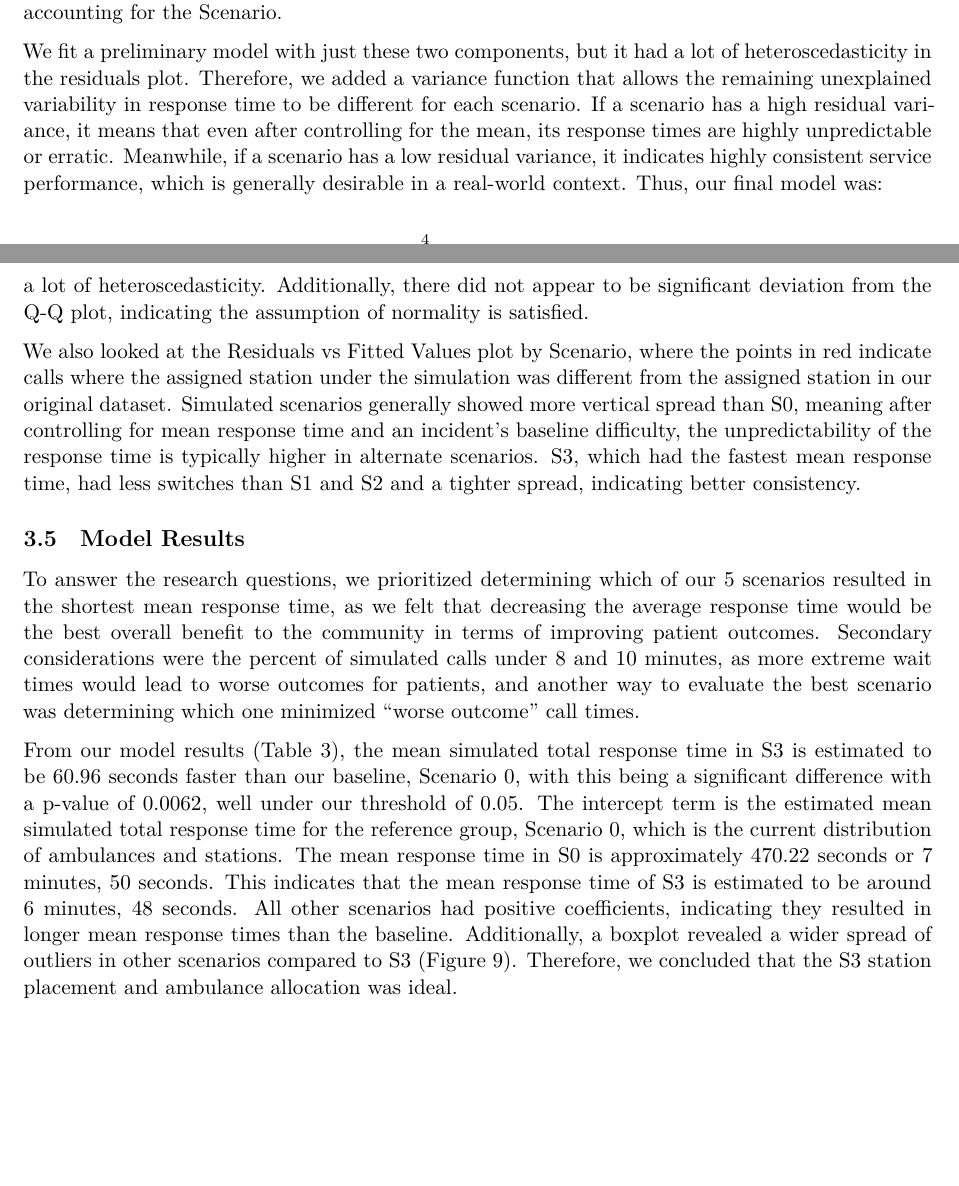
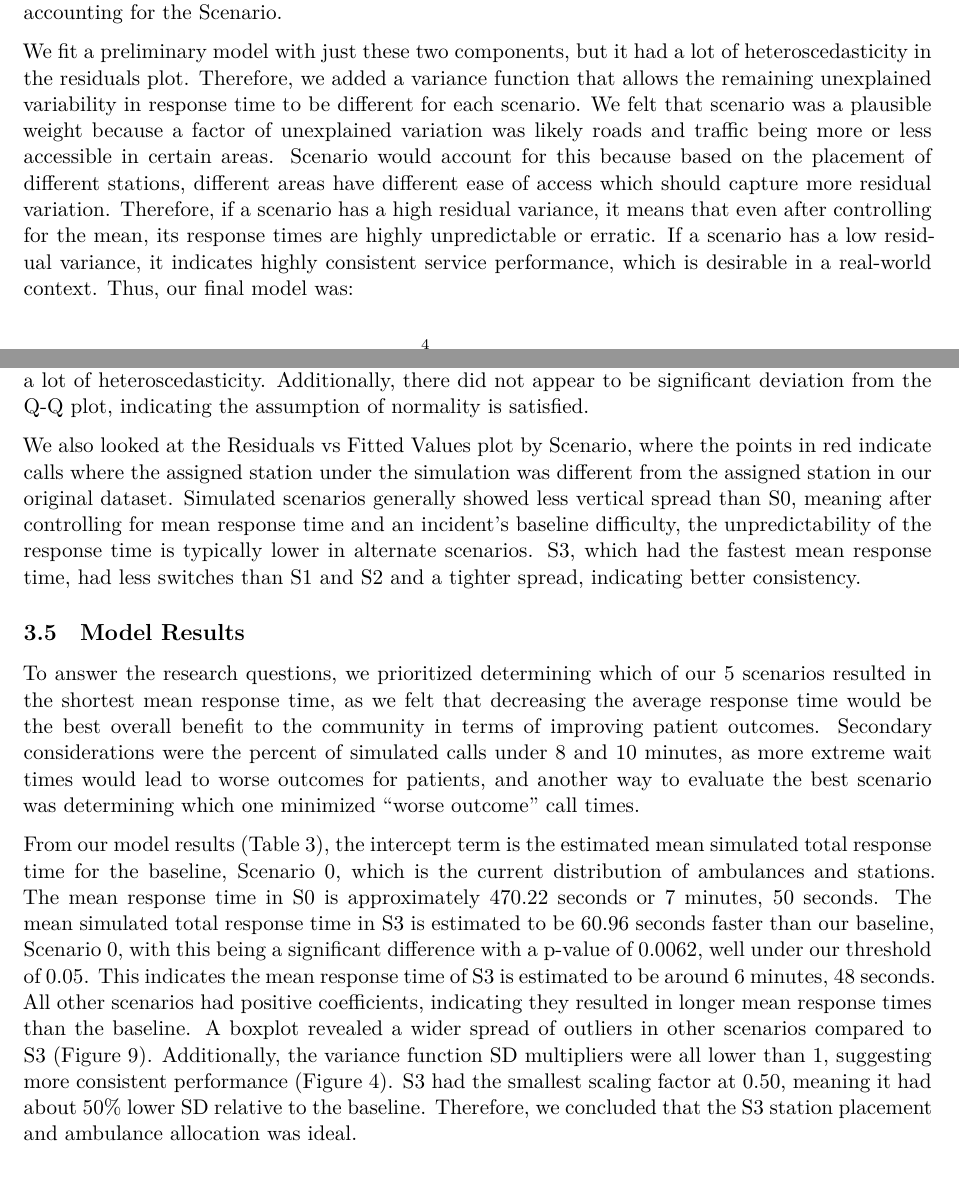
Before and after one commit to kathl33nzhang/sta440case3, an R Markdown document (Report.Rmd): two parts of pages 3 and 4 of 13 before the commit and two parts of pages 3 and 4 of 14 after it, joined at a grey line, cut so that both start at the same text, the shorter picture padded with empty space. The pictures show the output file Report.pdf that the author committed with the source.

Commit message:
added explanation about variance function

```diff
--- a/Report.Rmd
+++ b/Report.Rmd
@@ -46,7 +46,7 @@ From our EDA, we determined that we wanted to consider load scenarios. Therefore
 
 We chose to use a linear mixed model with a fixed effect on Scenario, which allowed us to calculate and test the difference in the mean simulated response time between our five scenarios (S0 through S4), as one of the primary objectives was determining changes in response time across different scenarios. We also included a random intercept for Incident_ID, allowing every unique incident to have its own baseline average response time that differs from the overall mean, even before accounting for the Scenario.
 
-We fit a preliminary model with just these two components, but it had a lot of heteroscedasticity in the residuals plot. Therefore, we added a variance function that allows the remaining unexplained variability in response time to be different for each scenario. If a scenario has a high residual variance, it means that even after controlling for the mean, its response times are highly unpredictable or erratic. Meanwhile, if a scenario has a low residual variance, it indicates highly consistent service performance, which is generally desirable in a real-world context. Thus, our final model was:
+We fit a preliminary model with just these two components, but it had a lot of heteroscedasticity in the residuals plot. Therefore, we added a variance function that allows the remaining unexplained variability in response time to be different for each scenario. We felt that scenario was a plausible weight because a factor of unexplained variation was likely roads and traffic being more or less accessible in certain areas. Scenario would account for this because based on the placement of different stations, different areas have different ease of access which should capture more residual variation. Therefore, if a scenario has a high residual variance, it means that even after controlling for the mean, its response times are highly unpredictable or erratic. If a scenario has a low residual variance, it indicates highly consistent service performance, which is desirable in a real-world context. Thus, our final model was:
 
 $$
 \begin{aligned}
@@ -68,13 +68,13 @@ First, while modelling, dropping the data where simulated time was the same acro
 
 Due to anticipated heteroscedasticity, we fitted our model with a variance structure. We needed a normalized residuals plot to account for weighting due to our variance function, which applied weights to the residuals based on the Scenario to ensure the model fit is accurate despite the unequal variance. There did not appear to be any major patterns in the residuals, which are spread without a lot of heteroscedasticity. Additionally, there did not appear to be significant deviation from the Q-Q plot, indicating the assumption of normality is satisfied.
 
-We also looked at the Residuals vs Fitted Values plot by Scenario, where the points in red indicate calls where the assigned station under the simulation was different from the assigned station in our original dataset. Simulated scenarios generally showed more vertical spread than S0, meaning after controlling for mean response time and an incident's baseline difficulty, the unpredictability of the response time is typically higher in alternate scenarios. S3, which had the fastest mean response time, had less switches than S1 and S2 and a tighter spread, indicating better consistency.
+We also looked at the Residuals vs Fitted Values plot by Scenario, where the points in red indicate calls where the assigned station under the simulation was different from the assigned station in our original dataset. Simulated scenarios generally showed less vertical spread than S0, meaning after controlling for mean response time and an incident's baseline difficulty, the unpredictability of the response time is typically lower in alternate scenarios. S3, which had the fastest mean response time, had less switches than S1 and S2 and a tighter spread, indicating better consistency.
 
 ## Model Results
 
 To answer the research questions, we prioritized determining which of our 5 scenarios resulted in the shortest mean response time, as we felt that decreasing the average response time would be the best overall benefit to the community in terms of improving patient outcomes. Secondary considerations were the percent of simulated calls under 8 and 10 minutes, as more extreme wait times would lead to worse outcomes for patients, and another way to evaluate the best scenario was determining which one minimized "worse outcome" call times.
 
-From our model results (Table \@ref(tab:tab-4)), the mean simulated total response time in S3 is estimated to be 60.96 seconds faster than our baseline, Scenario 0, with this being a significant difference with a p-value of 0.0062, well under our threshold of 0.05. The intercept term is the estimated mean simulated total response time for the reference group, Scenario 0, which is the current distribution of ambulances and stations. The mean response time in S0 is approximately 470.22 seconds or 7 minutes, 50 seconds. This indicates that the mean response time of S3 is estimated to be around 6 minutes, 48 seconds. All other scenarios had positive coefficients, indicating they resulted in longer mean response times than the baseline. Additionally, a boxplot revealed a wider spread of outliers in other scenarios compared to S3 (Figure \@ref(fig:fig-10)). Therefore, we concluded that the S3 station placement and ambulance allocation was ideal.
+From our model results (Table \@ref(tab:tab-4)), the intercept term is the estimated mean simulated total response time for the baseline, Scenario 0, which is the current distribution of ambulances and stations. The mean response time in S0 is approximately 470.22 seconds or 7 minutes, 50 seconds. The mean simulated total response time in S3 is estimated to be 60.96 seconds faster than our baseline, Scenario 0, with this being a significant difference with a p-value of 0.0062, well under our threshold of 0.05. This indicates the mean response time of S3 is estimated to be around 6 minutes, 48 seconds. All other scenarios had positive coefficients, indicating they resulted in longer mean response times than the baseline. A boxplot revealed a wider spread of outliers in other scenarios compared to S3 (Figure \@ref(fig:fig-10)). Additionally, the variance function SD multipliers were all lower than 1, suggesting more consistent performance (Figure \@ref(tab:tab-5)). S3 had the smallest scaling factor at 0.50, meaning it had about 50% lower SD relative to the baseline. Therefore, we concluded that the S3 station placement and ambulance allocation was ideal.
 
 # Conclusion, Shortcomings and Future Work
 
```
Also changed, not shown: Report.pdf, 1 other file.
